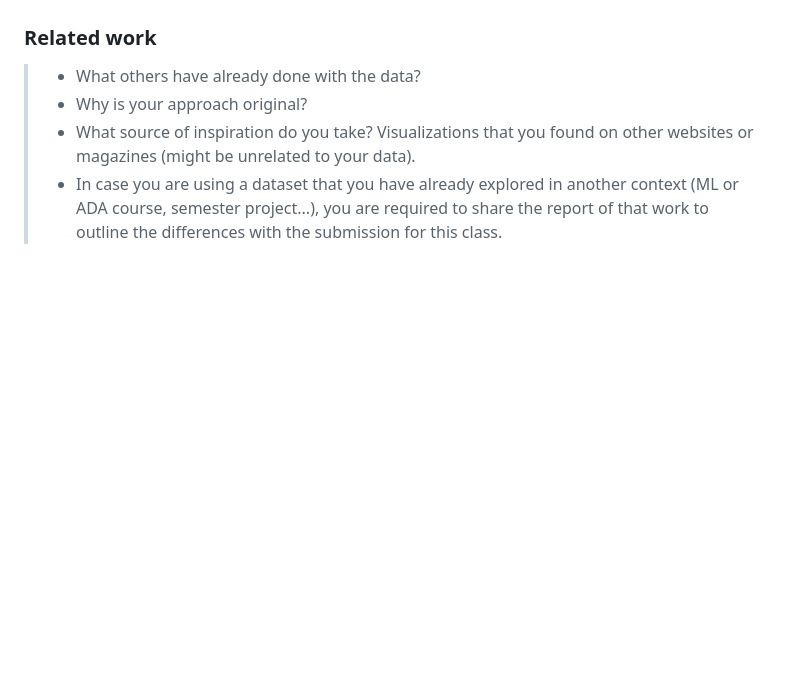
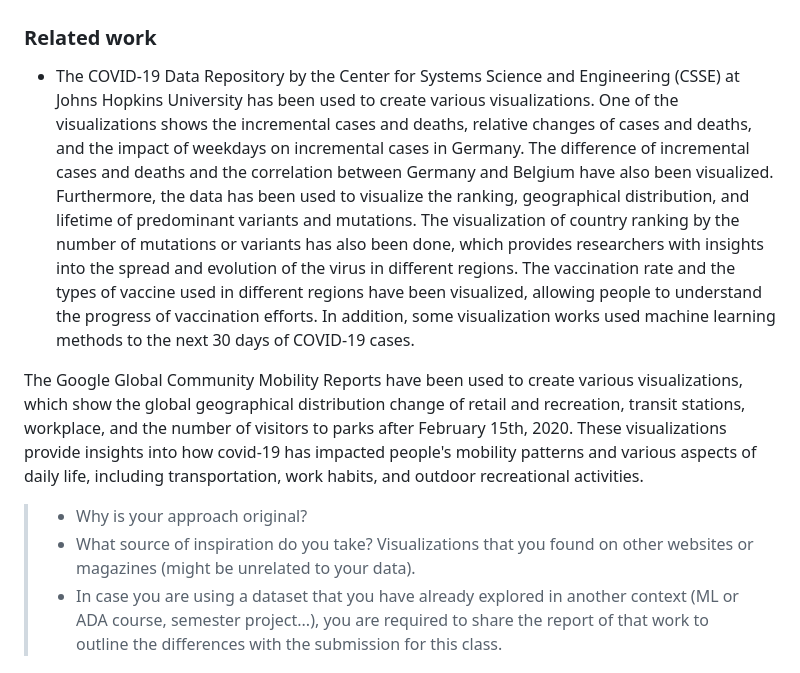
Before and after one commit to com-480-data-visualization/project-2023-ikun, a Markdown page: README.md, the part around the change. GitHub-like rendering; blank space fills up the shorter version.

```diff
--- a/README.md
+++ b/README.md
@@ -96,7 +96,10 @@ Our data visualization can provide valuable insights into this unprecedented glo
 ### Related work
 
 
-> - What others have already done with the data?
+- The COVID-19 Data Repository by the Center for Systems Science and Engineering (CSSE) at Johns Hopkins University has been used to create various visualizations. One of the visualizations shows the incremental cases and deaths, relative changes of cases and deaths, and the impact of weekdays on incremental cases in Germany. The difference of incremental cases and deaths and the correlation between Germany and Belgium have also been visualized. Furthermore, the data has been used to visualize the ranking, geographical distribution, and lifetime of predominant variants and mutations. The visualization of country ranking by the number of mutations or variants has also been done, which provides researchers with insights into the spread and evolution of the virus in different regions. The vaccination rate and the types of vaccine used in different regions have been visualized, allowing people to understand the progress of vaccination efforts. In addition, some visualization works used machine learning methods to the next 30 days of COVID-19 cases.
+
+The Google Global Community Mobility Reports have been used to create various visualizations, which show the global geographical distribution change of retail and recreation, transit stations, workplace, and the number of visitors to parks after February 15th, 2020. These visualizations provide insights into how covid-19 has impacted people's mobility patterns and various aspects of daily life, including transportation, work habits, and outdoor recreational activities.
+
 > - Why is your approach original?
 > - What source of inspiration do you take? Visualizations that you found on other websites or magazines (might be unrelated to your data).
 > - In case you are using a dataset that you have already explored in another context (ML or ADA course, semester project...), you are required to share the report of that work to outline the differences with the submission for this class.
```
